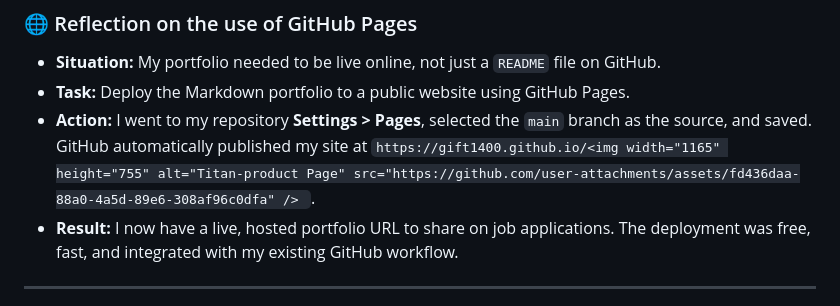
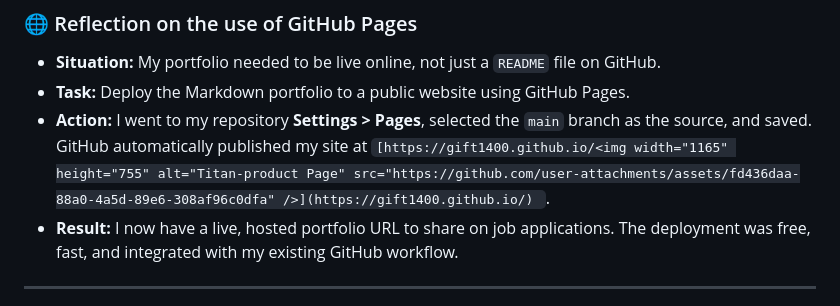
Before and after one commit to Gift1400/Gift1400.github.io, a Markdown page: README.md, the part around the change. Drawn GitHub-style.

```diff
--- a/README.md
+++ b/README.md
@@ -124,7 +124,7 @@
 
 - **Situation:** My portfolio needed to be live online, not just a `README` file on GitHub.
 - **Task:** Deploy the Markdown portfolio to a public website using GitHub Pages.
-- **Action:** I went to my repository **Settings > Pages**, selected the `main` branch as the source, and saved. GitHub automatically published my site at `https://gift1400.github.io/<img width="1165" height="755" alt="Titan-product Page" src="https://github.com/user-attachments/assets/fd436daa-88a0-4a5d-89e6-308af96c0dfa" />
+- **Action:** I went to my repository **Settings > Pages**, selected the `main` branch as the source, and saved. GitHub automatically published my site at `[https://gift1400.github.io/<img width="1165" height="755" alt="Titan-product Page" src="https://github.com/user-attachments/assets/fd436daa-88a0-4a5d-89e6-308af96c0dfa" />](https://gift1400.github.io/)
 `.
 - **Result:** I now have a live, hosted portfolio URL to share on job applications. The deployment was free, fast, and integrated with my existing GitHub workflow.
 
```
